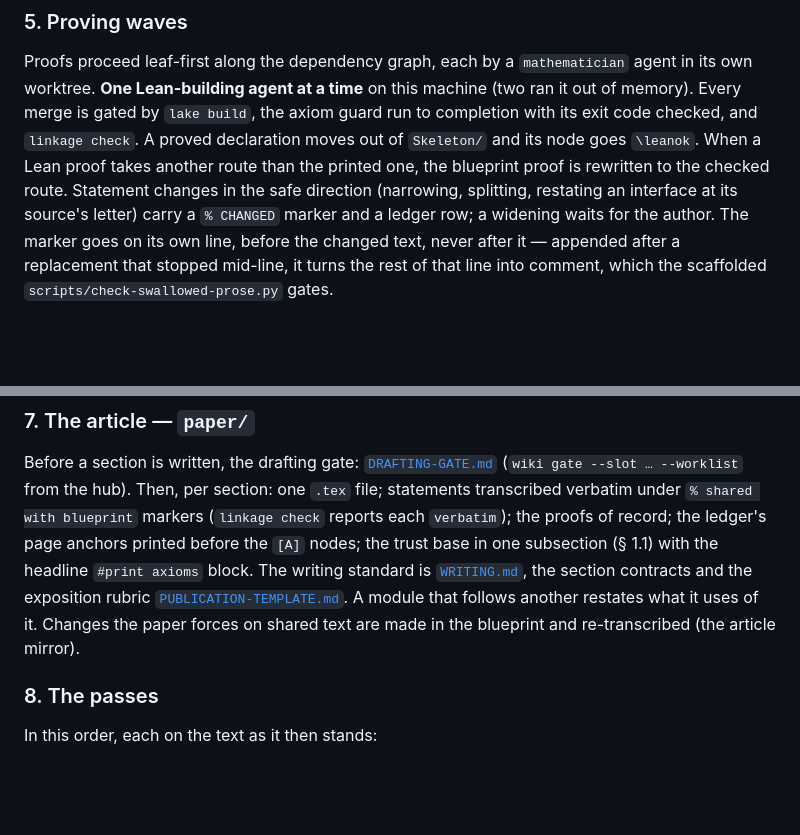
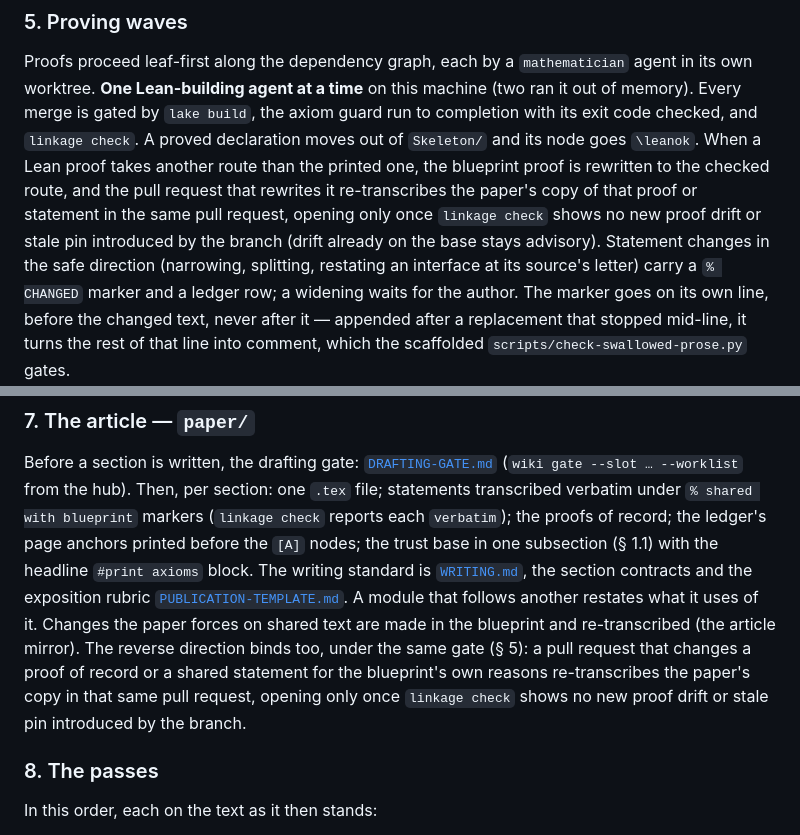
Before and after one commit to danielfagerstrom/article-kit, a Markdown page: docs/PROCESS.md, 2 parts joined by grey strips. Drawn GitHub-style; blank space fills up the shorter version.

```diff
--- a/docs/PROCESS.md
+++ b/docs/PROCESS.md
@@ -92,9 +92,12 @@ worktree. **One Lean-building agent at a time** on this machine (two ran it out
 merge is gated by `lake build`, the axiom guard run to completion with its exit code checked, and
 `linkage check`. A proved declaration moves out of `Skeleton/` and its node goes `\leanok`. When a
 Lean proof takes another route than the printed one, the blueprint proof is rewritten to the checked
-route. Statement changes in the safe direction (narrowing, splitting, restating an interface at its
-source's letter) carry a `% CHANGED` marker and a ledger row; a widening waits for the author. The
-marker goes on its own line, before the changed text, never after it — appended after a replacement
+route, and the pull request that rewrites it re-transcribes the paper's copy of that proof or
+statement in the same pull request, opening only once `linkage check` shows no new proof drift or
+stale pin introduced by the branch (drift already on the base stays advisory). Statement changes
+in the safe direction (narrowing, splitting, restating an interface at its source's letter) carry a
+`% CHANGED` marker and a ledger row; a widening waits for the author. The marker goes on its own
+line, before the changed text, never after it — appended after a replacement
 that stopped mid-line, it turns the rest of that line into comment, which the scaffolded
 `scripts/check-swallowed-prose.py` gates.
 
@@ -124,7 +127,10 @@ trust base in one subsection (§ 1.1) with the headline `#print axioms` block. T
 [`WRITING.md`](WRITING.md), the section contracts and the exposition rubric
 [`PUBLICATION-TEMPLATE.md`](PUBLICATION-TEMPLATE.md). A module that follows another restates what it
 uses of it. Changes the paper forces on shared text are made in the blueprint and re-transcribed
-(the article mirror).
+(the article mirror). The reverse direction binds too, under the same gate (§ 5): a pull request
+that changes a proof of record or a shared statement for the blueprint's own reasons re-transcribes
+the paper's copy in that same pull request, opening only once `linkage check` shows no new proof
+drift or stale pin introduced by the branch.
 
 ### 8. The passes
 
```
Also changed, not shown: WISHLIST.md (+5 -6 lines).
